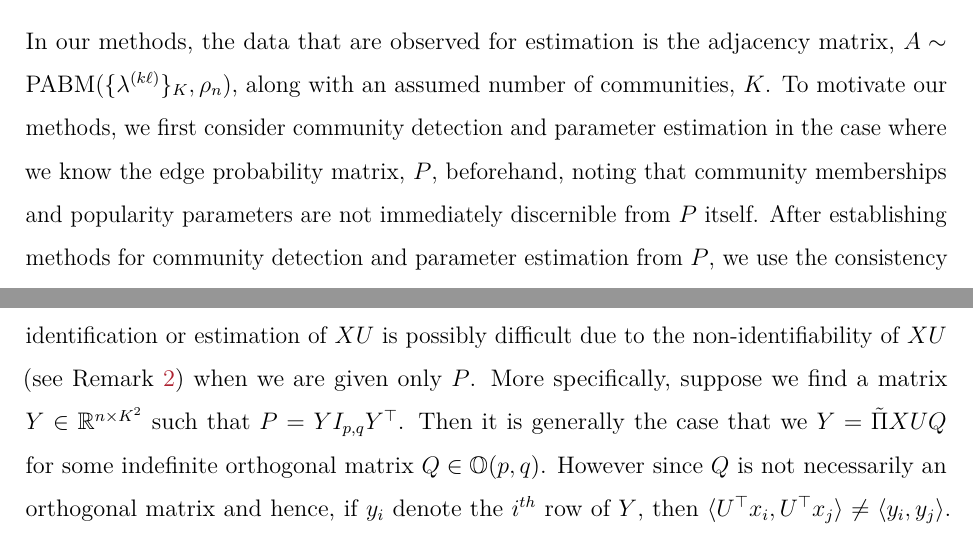
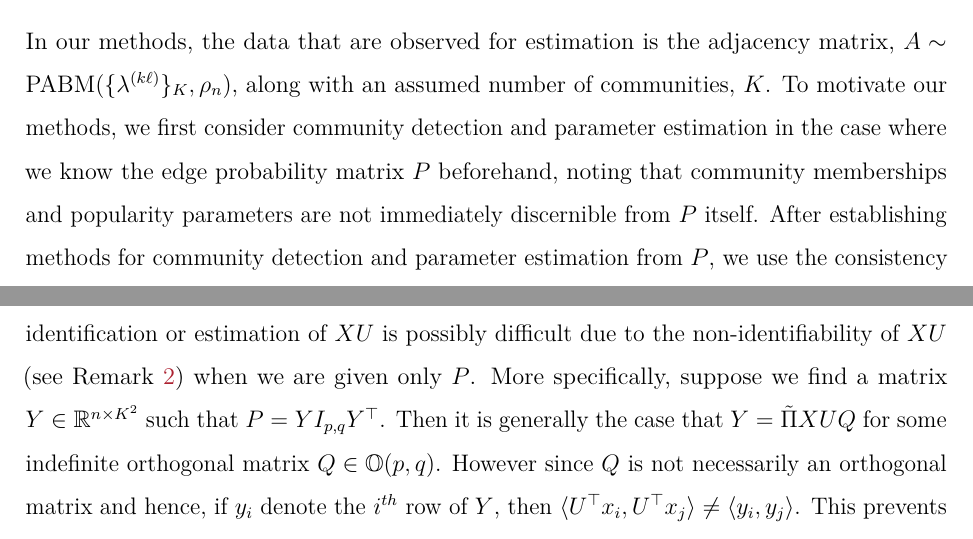
Before and after one commit to johneverettkoo/pabm-grdpg, a LaTeX paper (summary_minh_edited.tex): two parts of pages 10 and 13 of 36, joined at a grey line, cut so that both start at the same text. Compiled offline with pdfLaTeX.

Commit message:
minor typos

```diff
--- a/summary_minh_edited.tex
+++ b/summary_minh_edited.tex
@@ -574,7 +574,7 @@ Two inference objectives arise from the PABM:
 \end{enumerate}
 
 In our methods, the data that are observed for estimation is the adjacency matrix, $A \sim \PABM(\{\lambda^{(k \ell)}\}_K, \rho_n)$, along with an assumed number of communities, $K$.
-To motivate our methods, we first consider community detection and parameter estimation in the case where we know the edge probability matrix, $P$, beforehand, noting that community memberships and popularity parameters are not immediately discernible from $P$ itself.
+To motivate our methods, we first consider community detection and parameter estimation in the case where we know the edge probability matrix $P$ beforehand, noting that community memberships and popularity parameters are not immediately discernible from $P$ itself.
 After establishing methods for community detection and parameter estimation from $P$, we use the consistency property of the ASE \citep{doi:10.1080/01621459.2012.699795,rubindelanchy2017statistical} to demonstrate that the same methods work for $A$ almost surely as $n \to \infty$.
 
 \hypertarget{related-work}{%
@@ -717,7 +717,7 @@ when we are given only $P$.
 More specifically, suppose we find a matrix $Y \in
 \mathbb{R}^{n \times K^2}$
 such that \(P = Y I_{p, q} Y^\top\). Then it is generally the case that
-we  \( Y = \tilde{\Pi} XU Q \) for some indefinite orthogonal matrix
+\( Y = \tilde{\Pi} XU Q \) for some indefinite orthogonal matrix
 $Q \in \mathbb{O}(p,q)$.
 However since \(Q\) is not necessarily an
 orthogonal matrix and hence, if $y_i$ denote the $i^{th}$ row of $Y$,
```
